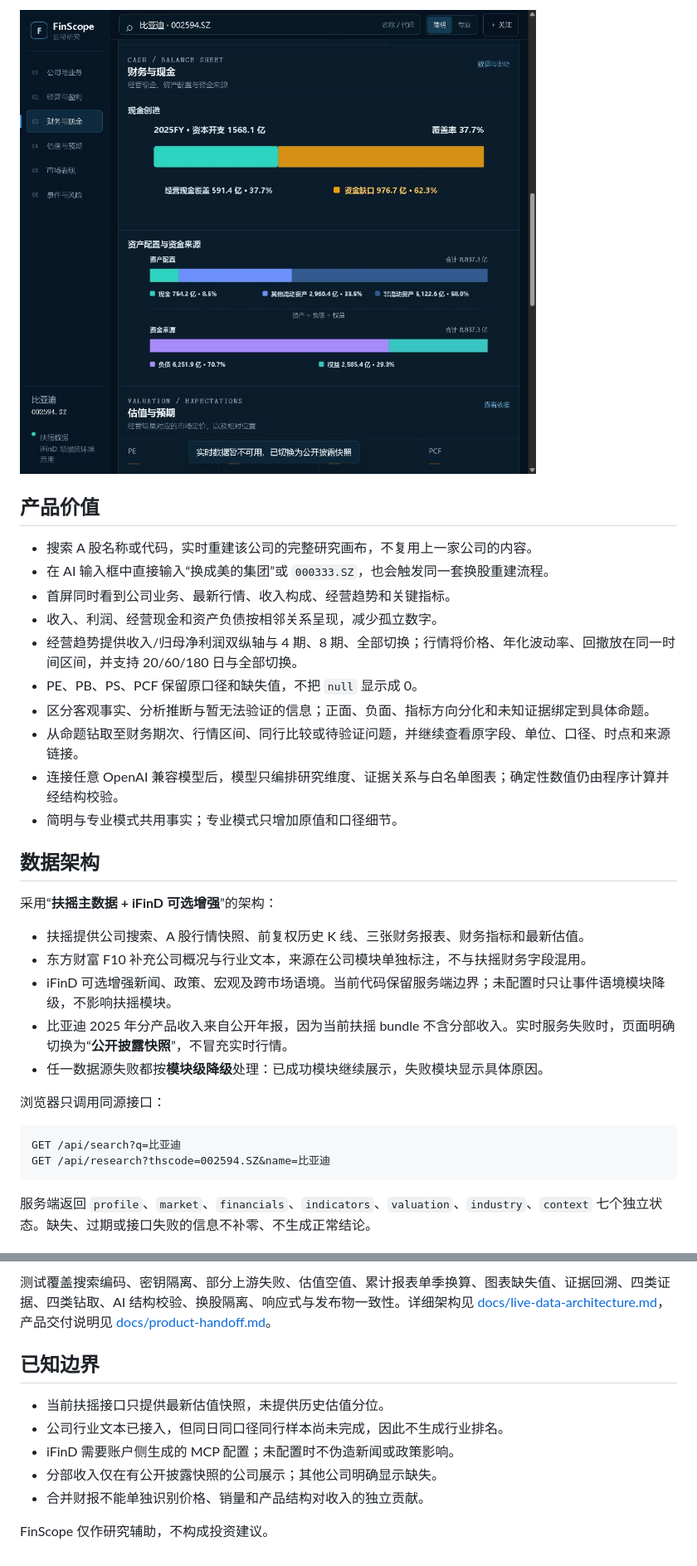
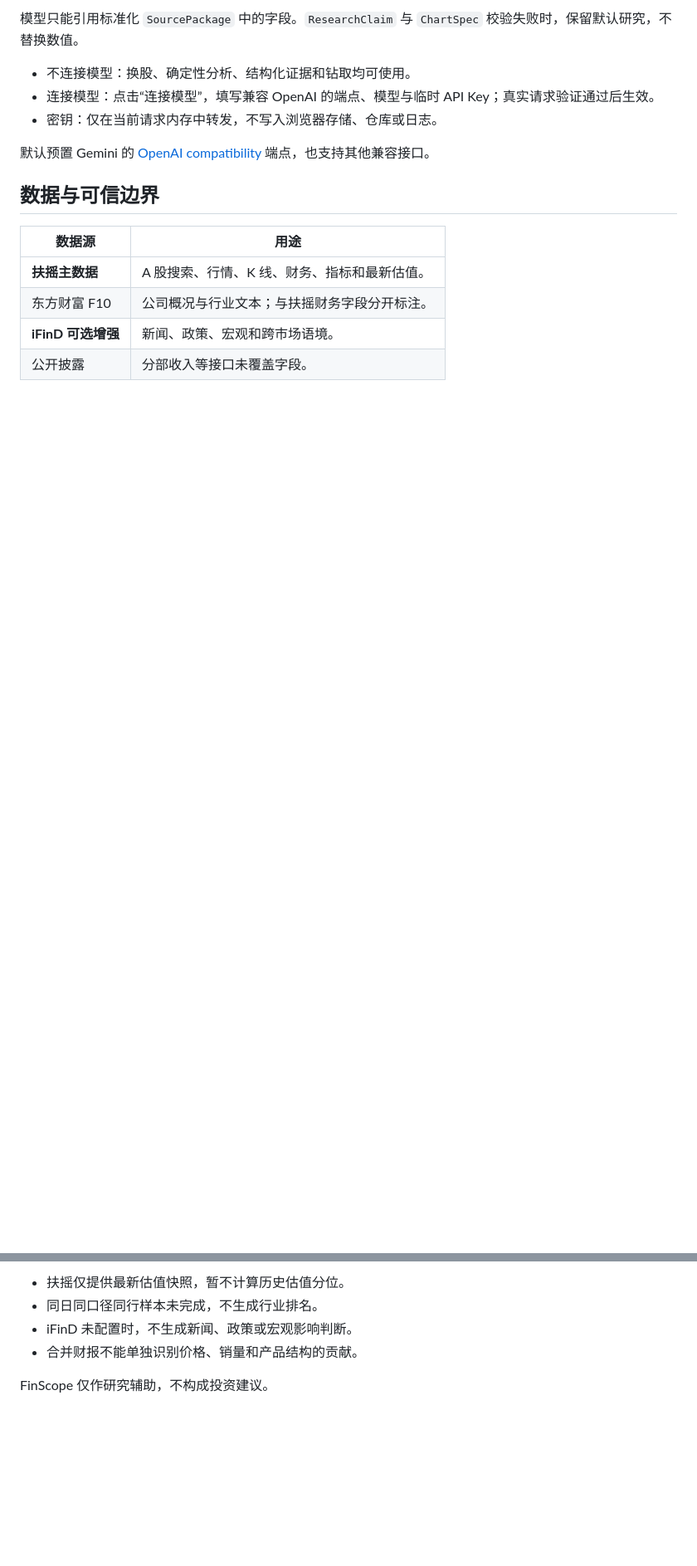
Before and after one commit to hwerhfhwf/stock-evidence-lab, a Markdown page: README.md, 2 parts joined by grey strips. Shown at 83% size. Drawn GitHub-style; blank space fills up the shorter version.

Commit message:
Streamline project README

````diff
--- a/README.md
+++ b/README.md
@@ -19,35 +26,18 @@ AI 研究助手：连接临时模型后，围绕当前公司和研究问题生
 
-![FinScope 财务关系图](docs/finscope-financials.png)
+模型只能引用标准化 `SourcePackage` 中的字段。`ResearchClaim` 与 `ChartSpec` 校验失败时，保留默认研究，不替换数值。
 
-## 产品价值
+- 不连接模型：换股、确定性分析、结构化证据和钻取均可使用。
+- 连接模型：点击“连接模型”，填写兼容 OpenAI 的端点、模型与临时 API Key；真实请求验证通过后生效。
+- 密钥：仅在当前请求内存中转发，不写入浏览器存储、仓库或日志。
 
-- 搜索 A 股名称或代码，实时重建该公司的完整研究画布，不复用上一家公司的内容。
-- 在 AI 输入框中直接输入“换成美的集团”或 `000333.SZ`，也会触发同一套换股重建流程。
-- 首屏同时看到公司业务、最新行情、收入构成、经营趋势和关键指标。
-- 收入、利润、经营现金和资产负债按相邻关系呈现，减少孤立数字。
-- 经营趋势提供收入/归母净利润双纵轴与 4 期、8 期、全部切换；行情将价格、年化波动率、回撤放在同一时间区间，并支持 20/60/180 日与全部切换。
-- PE、PB、PS、PCF 保留原口径和缺失值，不把 `null` 显示成 0。
-- 区分客观事实、分析推断与暂无法验证的信息；正面、负面、指标方向分化和未知证据绑定到具体命题。
-- 从命题钻取至财务期次、行情区间、同行比较或待验证问题，并继续查看原字段、单位、口径、时点和来源链接。
-- 连接任意 OpenAI 兼容模型后，模型只编排研究维度、证据关系与白名单图表；确定性数值仍由程序计算并经结构校验。
-- 简明与专业模式共用事实；专业模式只增加原值和口径细节。
+默认预置 Gemini 的 [OpenAI compatibility](https://ai.google.dev/gemini-api/docs/openai/) 端点，也支持其他兼容接口。
 
-## 数据架构
+## 数据与可信边界
 
-采用“**扶摇主数据 + iFinD 可选增强**”的架构：
+| 数据源 | 用途 |
+| --- | --- |
+| **扶摇主数据** | A 股搜索、行情、K 线、财务、指标和最新估值。 |
+| 东方财富 F10 | 公司概况与行业文本；与扶摇财务字段分开标注。 |
+| **iFinD 可选增强** | 新闻、政策、宏观和跨市场语境。 |
+| 公开披露 | 分部收入等接口未覆盖字段。 |
 
-- 扶摇提供公司搜索、A 股行情快照、前复权历史 K 线、三张财务报表、财务指标和最新估值。
-- 东方财富 F10 补充公司概况与行业文本，来源在公司模块单独标注，不与扶摇财务字段混用。
-- iFinD 可选增强新闻、政策、宏观及跨市场语境。当前代码保留服务端边界；未配置时只让事件语境模块降级，不影响扶摇模块。
-- 比亚迪 2025 年分产品收入来自公开年报，因为当前扶摇 bundle 不含分部收入。实时服务失败时，页面明确切换为“**公开披露快照**”，不冒充实时行情。
-- 任一数据源失败都按**模块级降级**处理：已成功模块继续展示，失败模块显示具体原因。
-
-浏览器只调用同源接口：
-
-```text
-GET /api/search?q=比亚迪
-GET /api/research?thscode=002594.SZ&name=比亚迪
-```
-
-服务端返回 `profile`、`market`、`financials`、`indicators`、`valuation`、`industry`、`context` 七个独立状态。缺失、过期或接口失败的信息不补零、不生成正常结论。
-
@@ -118,12 +77,7 @@ npm run build
 
-测试覆盖搜索编码、密钥隔离、部分上游失败、估值空值、累计报表单季换算、图表缺失值、证据回溯、四类证据、四类钻取、AI 结构校验、换股隔离、响应式与发布物一致性。详细架构见 [docs/live-data-architecture.md](docs/live-data-architecture.md)，产品交付说明见 [docs/product-handoff.md](docs/product-handoff.md)。
-
-## 已知边界
-
-- 当前扶摇接口只提供最新估值快照，未提供历史估值分位。
-- 公司行业文本已接入，但同日同口径同行样本尚未完成，因此不生成行业排名。
-- iFinD 需要账户侧生成的 MCP 配置；未配置时不伪造新闻或政策影响。
-- 分部收入仅在有公开披露快照的公司展示；其他公司明确显示缺失。
-- 合并财报不能单独识别价格、销量和产品结构对收入的独立贡献。
+- 扶摇仅提供最新估值快照，暂不计算历史估值分位。
+- 同日同口径同行样本未完成，不生成行业排名。
+- iFinD 未配置时，不生成新闻、政策或宏观影响判断。
+- 合并财报不能单独识别价格、销量和产品结构的贡献。
 
 FinScope 仅作研究辅助，不构成投资建议。
````
Also changed, not shown: other parts of README.md (+28 -52 lines).
